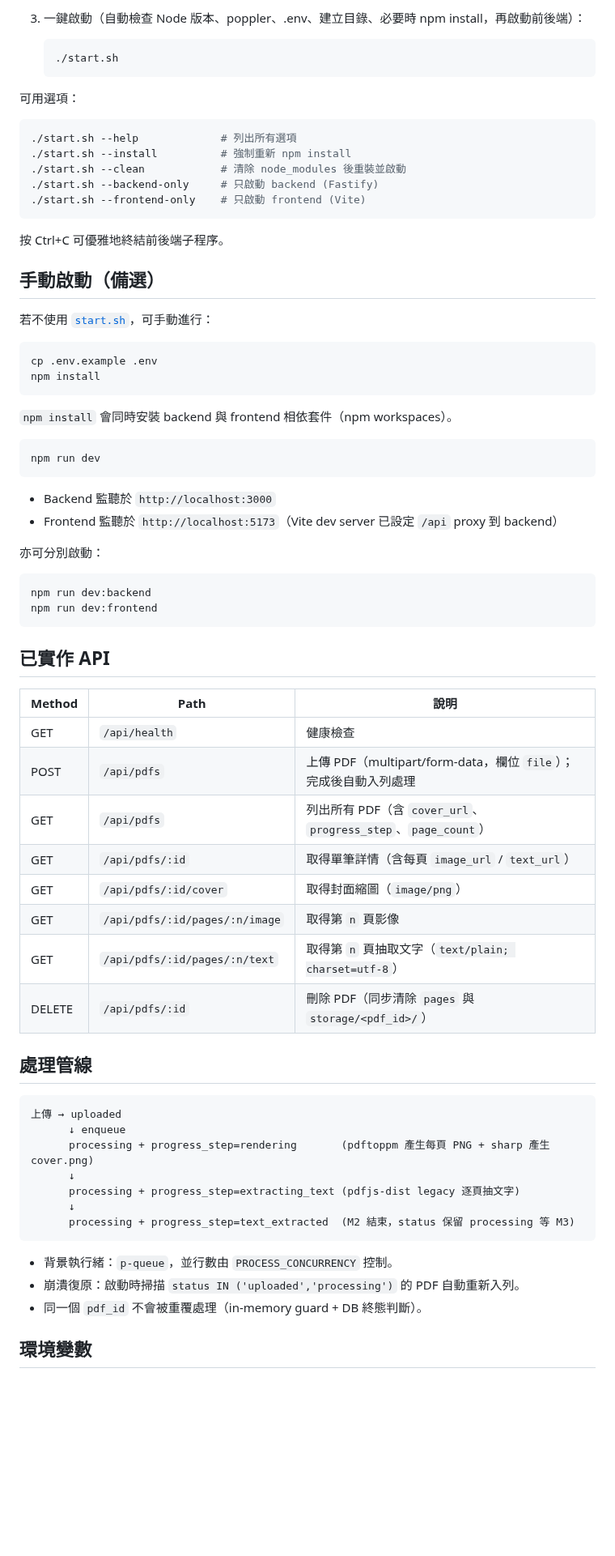
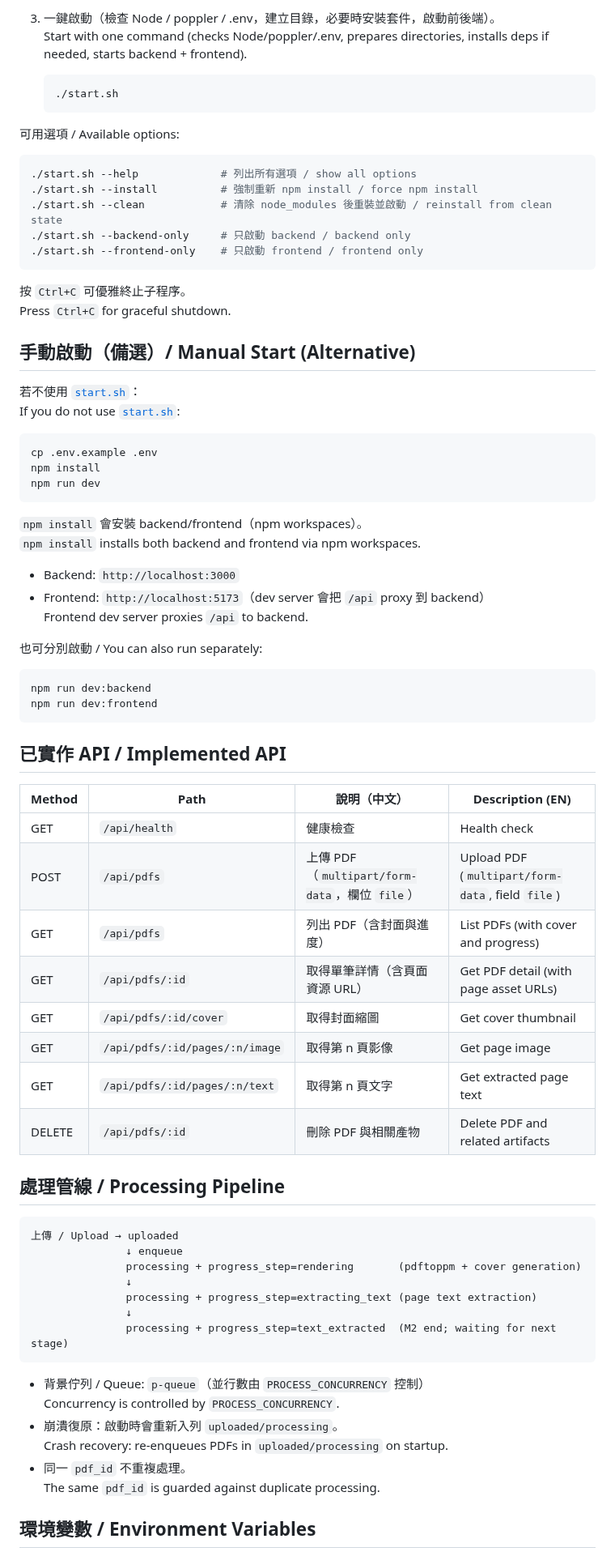
Before and after one commit to wycc/makeslide, a Markdown page: README.md, the part around one of its changes. Shown at 81% size. Drawn GitHub-style; blank space fills up the shorter version.

Commit message:
add picture into README.md and add bi-lingual

````diff
--- a/README.md
+++ b/README.md
@@ -56,76 +61,81 @@ makeslide/
    ```
 
-3. 一鍵啟動（自動檢查 Node 版本、poppler、.env、建立目錄、必要時 npm install，再啟動前後端）：
+3. 一鍵啟動（檢查 Node / poppler / .env，建立目錄，必要時安裝套件，啟動前後端）。
+   Start with one command (checks Node/poppler/.env, prepares directories, installs deps if needed, starts backend + frontend).
 
    ```bash
    ./start.sh
    ```
 
-可用選項：
+可用選項 / Available options:
 
 ```bash
-./start.sh --help             # 列出所有選項
-./start.sh --install          # 強制重新 npm install
-./start.sh --clean            # 清除 node_modules 後重裝並啟動
-./start.sh --backend-only     # 只啟動 backend (Fastify)
-./start.sh --frontend-only    # 只啟動 frontend (Vite)
+./start.sh --help             # 列出所有選項 / show all options
+./start.sh --install          # 強制重新 npm install / force npm install
+./start.sh --clean            # 清除 node_modules 後重裝並啟動 / reinstall from clean state
+./start.sh --backend-only     # 只啟動 backend / backend only
+./start.sh --frontend-only    # 只啟動 frontend / frontend only
 ```
 
-按 Ctrl+C 可優雅地終結前後端子程序。
+按 `Ctrl+C` 可優雅終止子程序。
+Press `Ctrl+C` for graceful shutdown.
 
-## 手動啟動（備選）
+## 手動啟動（備選）/ Manual Start (Alternative)
 
-若不使用 [`start.sh`](start.sh:1)，可手動進行：
+若不使用 [`start.sh`](start.sh)：
+If you do not use [`start.sh`](start.sh):
 
 ```bash
 cp .env.example .env
 npm install
-```
-
-`npm install` 會同時安裝 backend 與 frontend 相依套件（npm workspaces）。
-
-```bash
 npm run dev
 ```
 
-- Backend 監聽於 `http://localhost:3000`
-- Frontend 監聽於 `http://localhost:5173`（Vite dev server 已設定 `/api` proxy 到 backend）
+`npm install` 會安裝 backend/frontend（npm workspaces）。
+`npm install` installs both backend and frontend via npm workspaces.
 
-亦可分別啟動：
+- Backend: `http://localhost:3000`
+- Frontend: `http://localhost:5173`（dev server 會把 `/api` proxy 到 backend）
+  Frontend dev server proxies `/api` to backend.
+
+也可分別啟動 / You can also run separately:
 
 ```bash
 npm run dev:backend
 npm run dev:frontend
 ```
 
-## 已實作 API
+## 已實作 API / Implemented API
 
-| Method | Path | 說明 |
-|--------|------|------|
-| GET | `/api/health` | 健康檢查 |
-| POST | `/api/pdfs` | 上傳 PDF（multipart/form-data，欄位 `file`）；完成後自動入列處理 |
-| GET | `/api/pdfs` | 列出所有 PDF（含 `cover_url`、`progress_step`、`page_count`） |
-| GET | `/api/pdfs/:id` | 取得單筆詳情（含每頁 `image_url` / `text_url`） |
-| GET | `/api/pdfs/:id/cover` | 取得封面縮圖（`image/png`） |
-| GET | `/api/pdfs/:id/pages/:n/image` | 取得第 `n` 頁影像 |
-| GET | `/api/pdfs/:id/pages/:n/text` | 取得第 `n` 頁抽取文字（`text/plain; charset=utf-8`） |
-| DELETE | `/api/pdfs/:id` | 刪除 PDF（同步清除 `pages` 與 `storage/<pdf_id>/`） |
+| Method | Path | 說明（中文） | Description (EN) |
+|---|---|---|---|
+| GET | `/api/health` | 健康檢查 | Health check |
+| POST | `/api/pdfs` | 上傳 PDF（`multipart/form-data`，欄位 `file`） | Upload PDF (`multipart/form-data`, field `file`) |
+| GET | `/api/pdfs` | 列出 PDF（含封面與進度） | List PDFs (with cover and progress) |
+| GET | `/api/pdfs/:id` | 取得單筆詳情（含頁面資源 URL） | Get PDF detail (with page asset URLs) |
+| GET | `/api/pdfs/:id/cover` | 取得封面縮圖 | Get cover thumbnail |
+| GET | `/api/pdfs/:id/pages/:n/image` | 取得第 n 頁影像 | Get page image |
+| GET | `/api/pdfs/:id/pages/:n/text` | 取得第 n 頁文字 | Get extracted page text |
+| DELETE | `/api/pdfs/:id` | 刪除 PDF 與相關產物 | Delete PDF and related artifacts |
 
-## 處理管線
+## 處理管線 / Processing Pipeline
 
-```
-上傳 → uploaded
-      ↓ enqueue
-      processing + progress_step=rendering       (pdftoppm 產生每頁 PNG + sharp 產生 cover.png)
-      ↓
-      processing + progress_step=extracting_text (pdfjs-dist legacy 逐頁抽文字)
-      ↓
-      processing + progress_step=text_extracted  (M2 結束，status 保留 processing 等 M3)
+```text
+上傳 / Upload → uploaded
+               ↓ enqueue
+               processing + progress_step=rendering       (pdftoppm + cover generation)
+               ↓
+               processing + progress_step=extracting_text (page text extraction)
+               ↓
+               processing + progress_step=text_extracted  (M2 end; waiting for next stage)
 ```
 
-- 背景執行緒：`p-queue`，並行數由 `PROCESS_CONCURRENCY` 控制。
-- 崩潰復原：啟動時掃描 `status IN ('uploaded','processing')` 的 PDF 自動重新入列。
-- 同一個 `pdf_id` 不會被重覆處理（in-memory guard + DB 終態判斷）。
+- 背景佇列 / Queue: `p-queue`（並行數由 `PROCESS_CONCURRENCY` 控制）
+  Concurrency is controlled by `PROCESS_CONCURRENCY`.
+- 崩潰復原：啟動時會重新入列 `uploaded/processing`。
+  Crash recovery: re-enqueues PDFs in `uploaded/processing` on startup.
+- 同一 `pdf_id` 不重複處理。
+  The same `pdf_id` is guarded against duplicate processing.
 
-## 環境變數
+## 環境變數 / Environment Variables
 
````
Also changed, not shown: other parts of README.md (+42 -31 lines), screen1.png (added).
